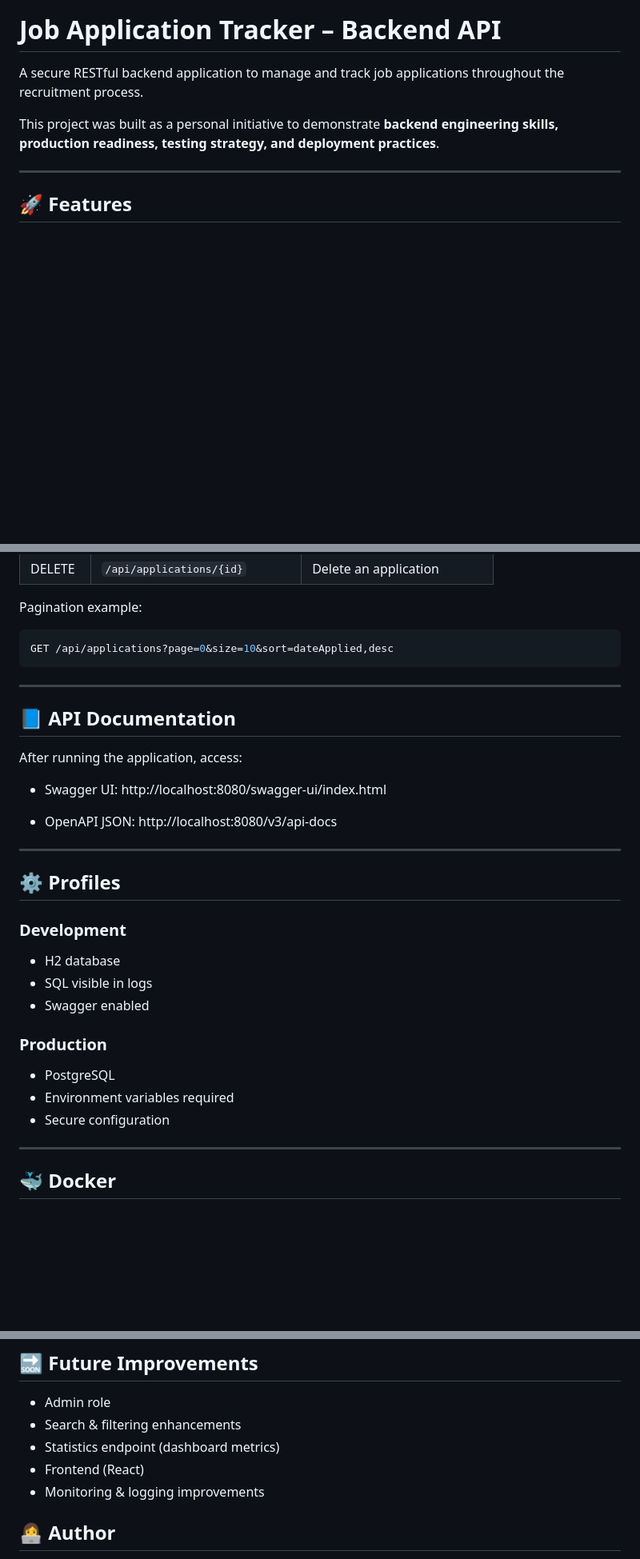
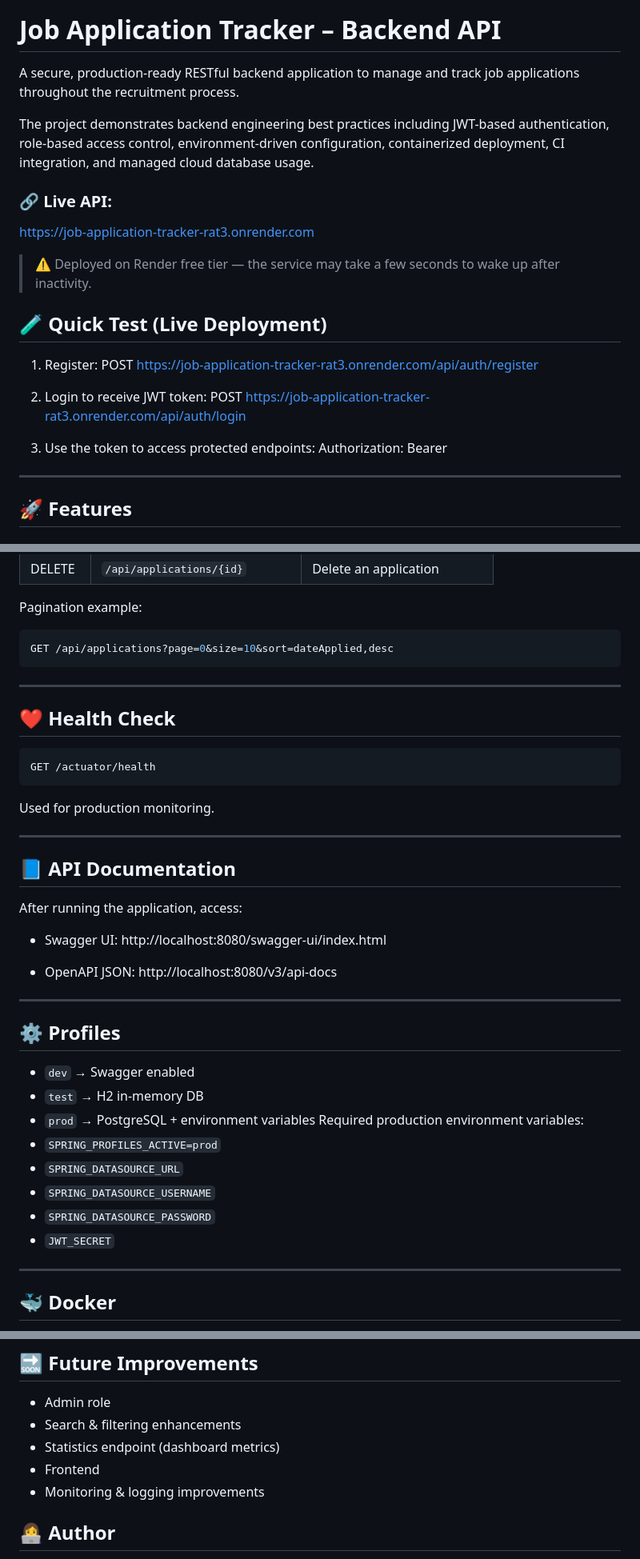
Before and after one commit to mariamfathallah/job-application-tracker, a Markdown page: README.md, 3 parts joined by grey strips. Shown at 80% size. GitHub-like rendering; blank space fills up the shorter version.

Commit message:
docs: update README with live deployment details and CI badge

````diff
--- a/README.md
+++ b/README.md
@@ -1,8 +2,24 @@
 # Job Application Tracker – Backend API
 
-A secure RESTful backend application to manage and track job applications throughout the recruitment process.
+A secure, production-ready RESTful backend application to manage and track job applications throughout the recruitment process.
 
-This project was built as a personal initiative to demonstrate **backend engineering skills, production readiness, testing strategy, and deployment practices**.
+The project demonstrates backend engineering best practices including JWT-based authentication, role-based access control, environment-driven configuration, containerized deployment, CI integration, and managed cloud database usage.
+
+### 🔗 Live API:
+https://job-application-tracker-rat3.onrender.com
+
+> ⚠️ Deployed on Render free tier — the service may take a few seconds to wake up after inactivity.
+
+## 🧪 Quick Test (Live Deployment)
+
+1. Register:
+   POST https://job-application-tracker-rat3.onrender.com/api/auth/register
+
+2. Login to receive JWT token:
+   POST https://job-application-tracker-rat3.onrender.com/api/auth/login
+
+3. Use the token to access protected endpoints:
+   Authorization: Bearer <token>
 
 ---
 
@@ -127,6 +155,14 @@ GET /api/applications?page=0&size=10&sort=dateApplied,desc
 ```
 ---
 
+## ❤️ Health Check
+```bash
+GET /actuator/health
+```
+Used for production monitoring.
+
+---
+
 ## 📘 API Documentation
 After running the application, access:
 
@@ -138,15 +174,15 @@ http://localhost:8080/v3/api-docs
 
 ---
 ## ⚙️ Profiles
-### Development
-- H2 database
-- SQL visible in logs
-- Swagger enabled
-
-### Production
-- PostgreSQL
-- Environment variables required
-- Secure configuration
+- `dev` → Swagger enabled
+- `test` → H2 in-memory DB
+- `prod` → PostgreSQL + environment variables
+Required production environment variables:
+- `SPRING_PROFILES_ACTIVE=prod`
+- `SPRING_DATASOURCE_URL`
+- `SPRING_DATASOURCE_USERNAME`
+- `SPRING_DATASOURCE_PASSWORD`
+- `JWT_SECRET`
 
 ---
 
@@ -227,7 +262,7 @@ This project was developed as part of a **gap year personal initiative** after a
 * Admin role
 * Search & filtering enhancements
 * Statistics endpoint (dashboard metrics)
-* Frontend (React)
+* Frontend
 * Monitoring & logging improvements
 
 ## 👩‍💻 Author
````
Also changed, not shown: other parts of README.md (+24 -13 lines).
